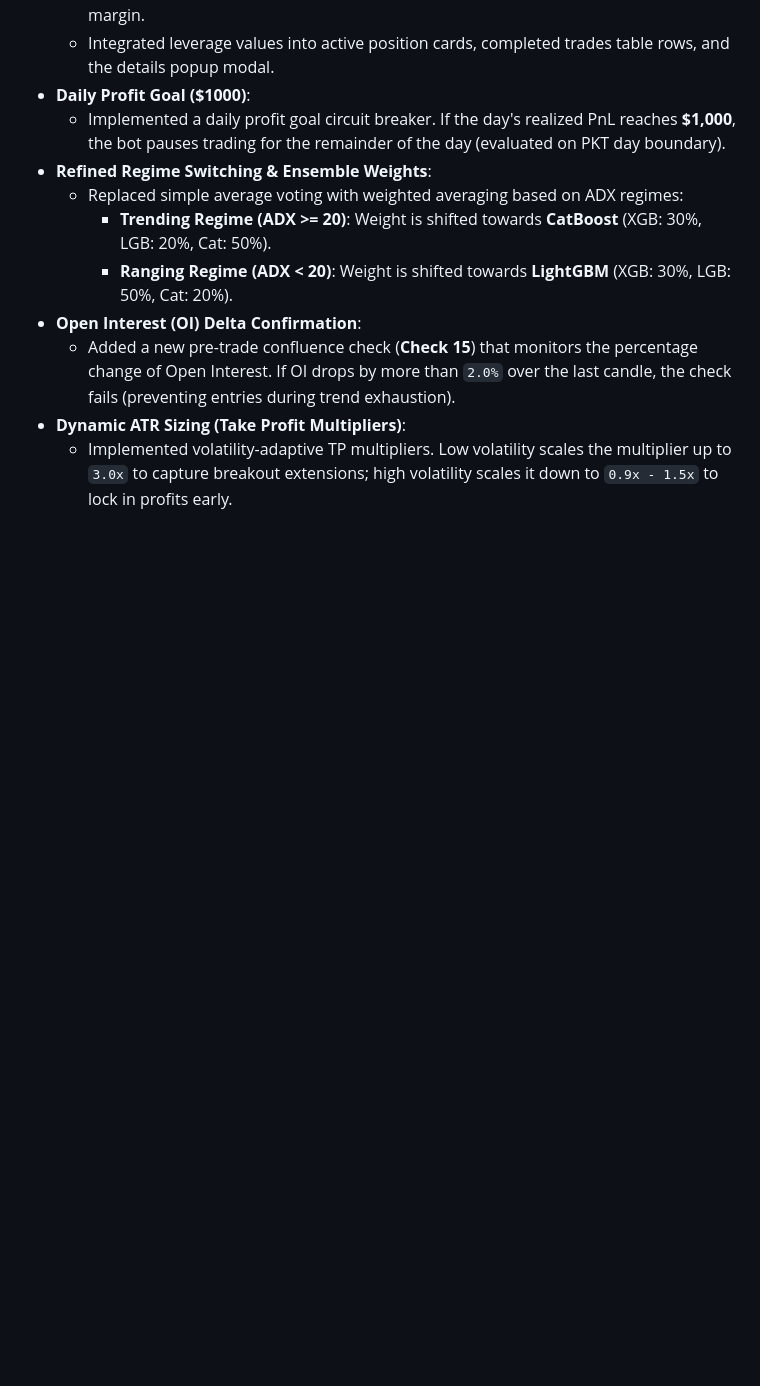
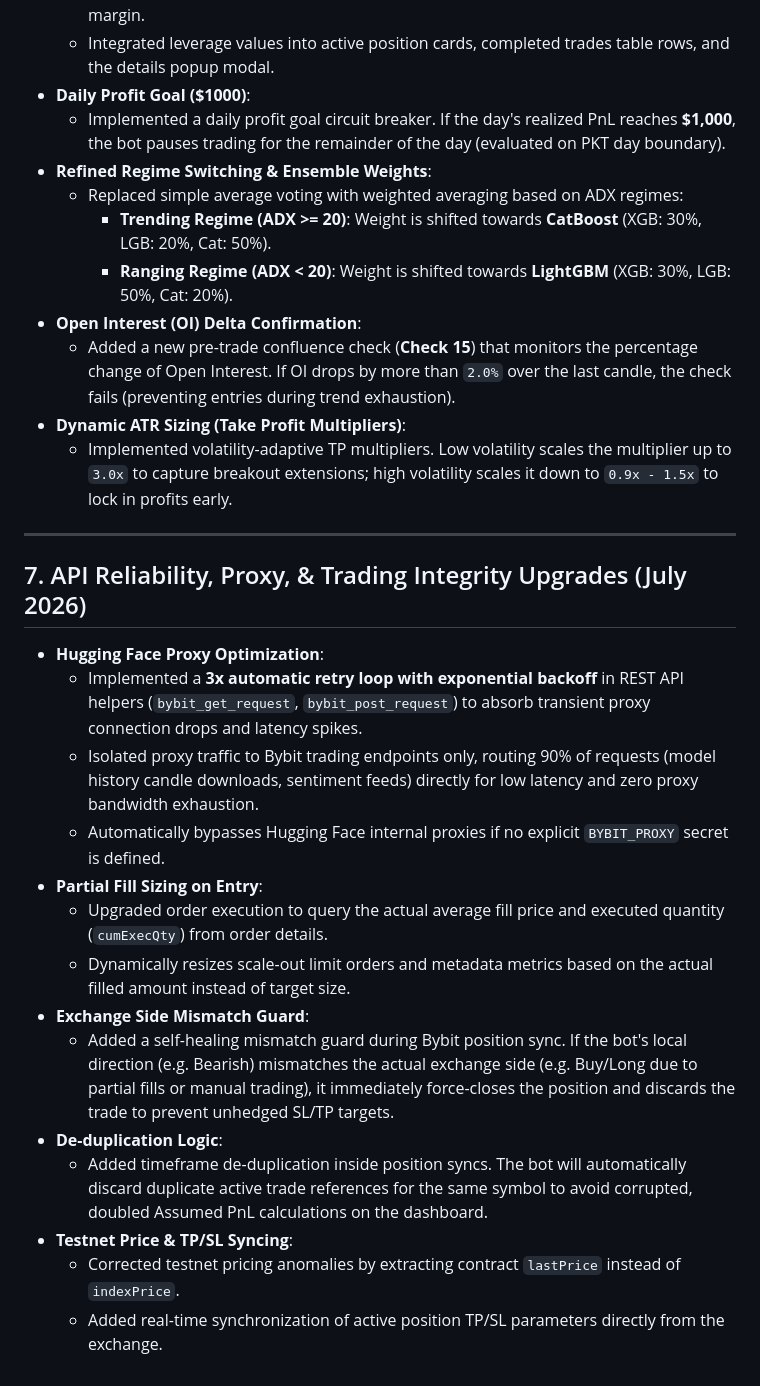
Before and after one commit to mehsim/btc-trading-bot, a Markdown page: IMPROVEMENTS.md, the part around the change. Drawn GitHub-style; blank space fills up the shorter version.

Commit message:
Document proxy optimization and trading integrity upgrades in IMPROVEMENTS.md

```diff
--- a/IMPROVEMENTS.md
+++ b/IMPROVEMENTS.md
@@ -72,3 +72,21 @@ This document summarizes the architecture upgrades, feature updates, layout opti
   - Added a new pre-trade confluence check (**Check 15**) that monitors the percentage change of Open Interest. If OI drops by more than `2.0%` over the last candle, the check fails (preventing entries during trend exhaustion).
 - **Dynamic ATR Sizing (Take Profit Multipliers)**:
   - Implemented volatility-adaptive TP multipliers. Low volatility scales the multiplier up to `3.0x` to capture breakout extensions; high volatility scales it down to `0.9x - 1.5x` to lock in profits early.
+
+---
+
+## 7. API Reliability, Proxy, & Trading Integrity Upgrades (July 2026)
+- **Hugging Face Proxy Optimization**:
+  - Implemented a **3x automatic retry loop with exponential backoff** in REST API helpers (`bybit_get_request`, `bybit_post_request`) to absorb transient proxy connection drops and latency spikes.
+  - Isolated proxy traffic to Bybit trading endpoints only, routing 90% of requests (model history candle downloads, sentiment feeds) directly for low latency and zero proxy bandwidth exhaustion.
+  - Automatically bypasses Hugging Face internal proxies if no explicit `BYBIT_PROXY` secret is defined.
+- **Partial Fill Sizing on Entry**:
+  - Upgraded order execution to query the actual average fill price and executed quantity (`cumExecQty`) from order details.
+  - Dynamically resizes scale-out limit orders and metadata metrics based on the actual filled amount instead of target size.
+- **Exchange Side Mismatch Guard**:
+  - Added a self-healing mismatch guard during Bybit position sync. If the bot's local direction (e.g. Bearish) mismatches the actual exchange side (e.g. Buy/Long due to partial fills or manual trading), it immediately force-closes the position and discards the trade to prevent unhedged SL/TP targets.
+- **De-duplication Logic**:
+  - Added timeframe de-duplication inside position syncs. The bot will automatically discard duplicate active trade references for the same symbol to avoid corrupted, doubled Assumed PnL calculations on the dashboard.
+- **Testnet Price & TP/SL Syncing**:
+  - Corrected testnet pricing anomalies by extracting contract `lastPrice` instead of `indexPrice`.
+  - Added real-time synchronization of active position TP/SL parameters directly from the exchange.
```
